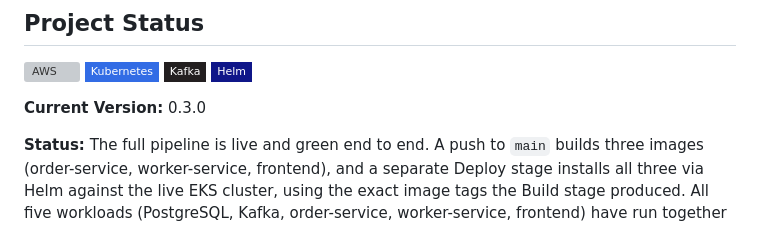
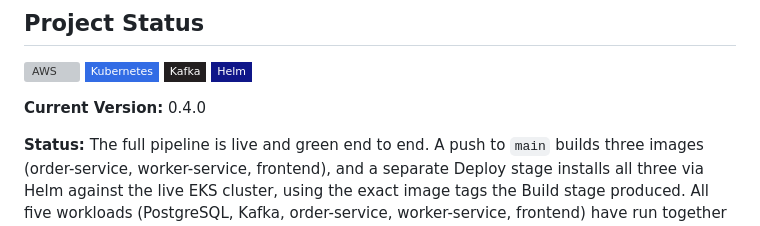
Before and after one commit to antoan-a-ignatov/aws-eks-project, a Markdown page: README.md, the part around the change. Rendered like a GitHub page; badges without logos; grey boxes are pictures that could not be loaded.

Commit message:
README 0.4.0 update actually

```diff
--- a/README.md
+++ b/README.md
@@ -11,7 +11,7 @@
 [![Grafana](https://img.shields.io/badge/Grafana-F46800?style=flat-square&logo=grafana&logoColor=white)](https://grafana.com/)
 -->
 
-**Current Version:** 0.3.0
+**Current Version:** 0.4.0
 
 **Status:** The full pipeline is live and green end to end. A push to `main` builds three images (order-service, worker-service, frontend), and a separate Deploy stage installs all three via Helm against the live EKS cluster, using the exact image tags the Build stage produced. All five workloads (PostgreSQL, Kafka, order-service, worker-service, frontend) have run together successfully and the full order flow has been verified through the deployed app, not just locally. The app is intentionally not publicly exposed; access is via `kubectl port-forward`, and a recorded walkthrough is planned in place of a live demo, consistent with the project's no-ALB, no-public-exposure design.
 
```
